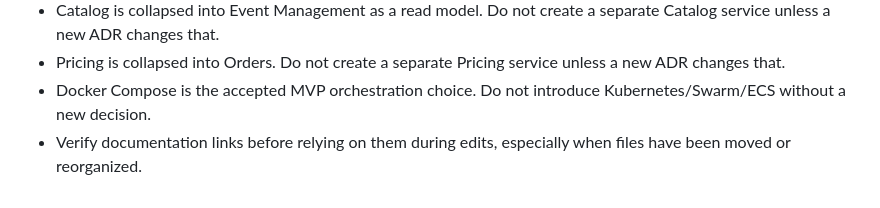
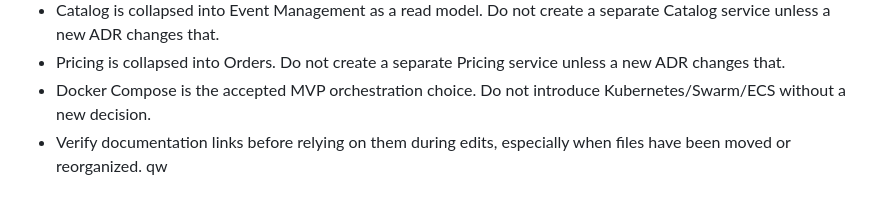
Before and after one commit to alexanderCanon/orionticket, a Markdown page: AGENTS.md, the part around the change. Rendered like a GitHub page.

```diff
--- a/AGENTS.md
+++ b/AGENTS.md
@@ -197,3 +197,4 @@ If both Maven and Gradle files are absent for a service, do not create commands
 - Pricing is collapsed into Orders. Do not create a separate Pricing service unless a new ADR changes that.
 - Docker Compose is the accepted MVP orchestration choice. Do not introduce Kubernetes/Swarm/ECS without a new decision.
 - Verify documentation links before relying on them during edits, especially when files have been moved or reorganized.
+qw
```
